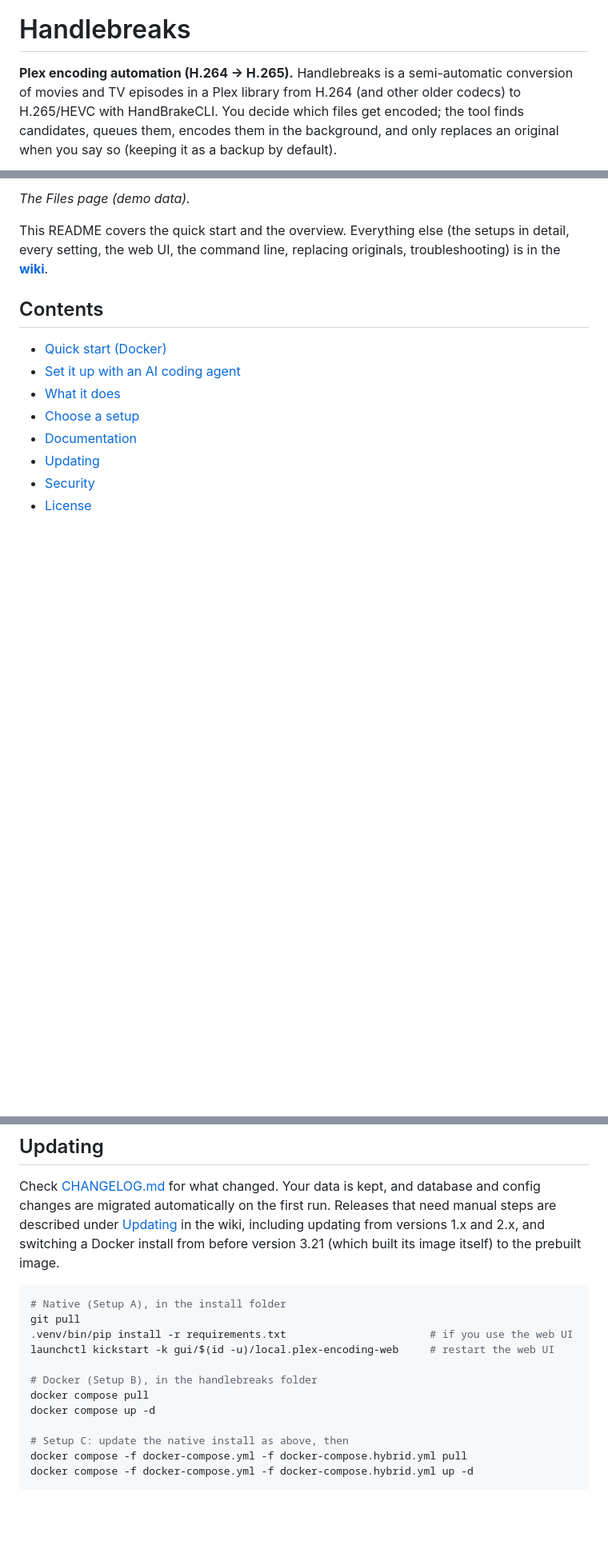
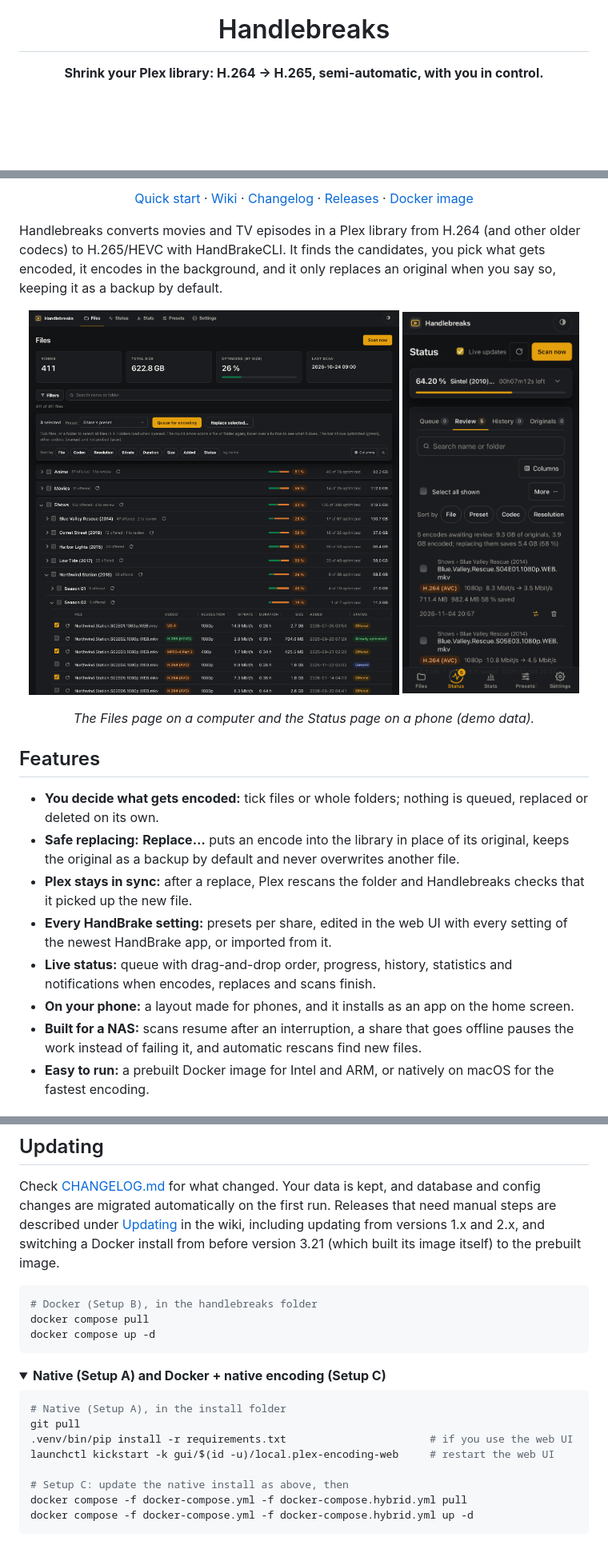
Before and after one commit to madotha/handlebreaks, a Markdown page: README.md, 3 parts joined by grey strips. Shown at 80% size. GitHub-like rendering; pictures changed too: docs/screenshot-phone.png (added); folded sections open; blank space fills up the shorter version.

Commit message:
README: logo, badges, phone screenshot, features, Mermaid diagram, FAQ and a shorter quick start
Co-Authored-By: Claude Opus 5.5 <noreply@anthropic.com>

````diff
--- a/README.md
+++ b/README.md
@@ -1,4 +8,4 @@
 # Handlebreaks
 
-**Plex encoding automation (H.264 → H.265).** Handlebreaks is a semi-automatic conversion of movies and TV episodes in a Plex library from H.264 (and other older codecs) to H.265/HEVC with HandBrakeCLI. You decide which files get encoded; the tool finds candidates, queues them, encodes them in the background, and only replaces an original when you say so (keeping it as a backup by default).
+**Shrink your Plex library: H.264 → H.265, semi-automatic, with you in control.**
 
@@ -6,15 +13,24 @@
 
-*The Files page (demo data).*
+[Quick start](#quick-start-docker) · [Wiki](https://github.com/madotha/handlebreaks/wiki) · [Changelog](CHANGELOG.md) · [Releases](https://github.com/madotha/handlebreaks/releases) · [Docker image](https://github.com/madotha/handlebreaks/pkgs/container/handlebreaks)
 
-This README covers the quick start and the overview. Everything else (the setups in detail, every setting, the web UI, the command line, replacing originals, troubleshooting) is in the **[wiki](https://github.com/madotha/handlebreaks/wiki)**.
+</div>
 
-## Contents
+Handlebreaks converts movies and TV episodes in a Plex library from H.264 (and other older codecs) to H.265/HEVC with HandBrakeCLI. It finds the candidates, you pick what gets encoded, it encodes in the background, and it only replaces an original when you say so, keeping it as a backup by default.
 
-- [Quick start (Docker)](#quick-start-docker)
-- [Set it up with an AI coding agent](#set-it-up-with-an-ai-coding-agent)
-- [What it does](#what-it-does)
-- [Choose a setup](#choose-a-setup)
-- [Documentation](#documentation)
-- [Updating](#updating)
-- [Security](#security)
-- [License](#license)
+<p align="center">
+  <img src="docs/screenshot-files.png" width="65%" alt="Files page: the library as a folder tree with the optimized share per folder, codec, resolution, bitrate and status per file, and files selected for queueing">
+  <img src="docs/screenshot-phone.png" width="31%" alt="Status page on a phone: the current encode as one line at the top, the files awaiting review, and the tab bar with a badge and the encode's progress">
+</p>
+<p align="center"><em>The Files page on a computer and the Status page on a phone (demo data).</em></p>
+
+## Features
+
+- **You decide what gets encoded:** tick files or whole folders; nothing is queued, replaced or deleted on its own.
+- **Safe replacing:** **Replace…** puts an encode into the library in place of its original, keeps the original as a backup by default and never overwrites another file.
+- **Plex stays in sync:** after a replace, Plex rescans the folder and Handlebreaks checks that it picked up the new file.
+- **Every HandBrake setting:** presets per share, edited in the web UI with every setting of the newest HandBrake app, or imported from it.
+- **Live status:** queue with drag-and-drop order, progress, history, statistics and notifications when encodes, replaces and scans finish.
+- **On your phone:** a layout made for phones, and it installs as an app on the home screen.
+- **Built for a NAS:** scans resume after an interruption, a share that goes offline pauses the work instead of failing it, and automatic rescans find new files.
+- **Easy to run:** a prebuilt Docker image for Intel and ARM, or natively on macOS for the fastest encoding.
+
@@ -112,15 +168,20 @@ What changed in each version is in [CHANGELOG.md](CHANGELOG.md).
 Check [CHANGELOG.md](CHANGELOG.md) for what changed. Your data is kept, and database and config changes are migrated automatically on the first run. Releases that need manual steps are described under [Updating](https://github.com/madotha/handlebreaks/wiki/Updating) in the wiki, including updating from versions 1.x and 2.x, and switching a Docker install from before version 3.21 (which built its image itself) to the prebuilt image.
 
 ```bash
+# Docker (Setup B), in the handlebreaks folder
+docker compose pull
+docker compose up -d
+```
+
+<details>
+<summary><b>Native (Setup A) and Docker + native encoding (Setup C)</b></summary>
+
+```bash
 # Native (Setup A), in the install folder
 git pull
 .venv/bin/pip install -r requirements.txt                       # if you use the web UI
 launchctl kickstart -k gui/$(id -u)/local.plex-encoding-web     # restart the web UI
 
-# Docker (Setup B), in the handlebreaks folder
-docker compose pull
-docker compose up -d
-
 # Setup C: update the native install as above, then
 docker compose -f docker-compose.yml -f docker-compose.hybrid.yml pull
 docker compose -f docker-compose.yml -f docker-compose.hybrid.yml up -d
````
Also changed, not shown: other parts of README.md (+75 -27 lines), CLAUDE.md (+2 -2 lines), 4 other files.
